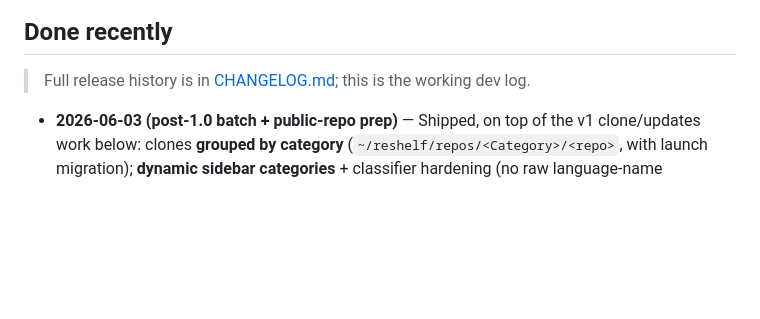
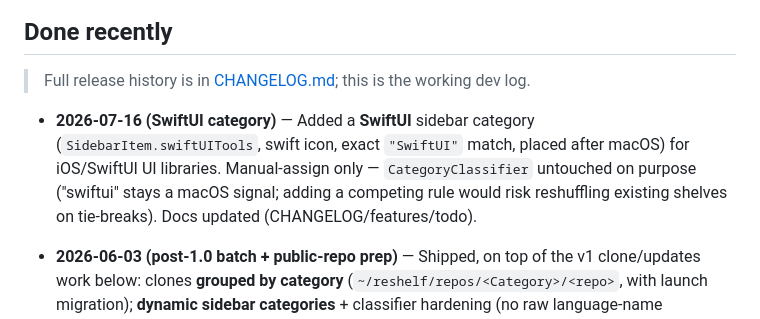
Before and after one commit to aka-kika/reshelf, a Markdown page: todo.md, the part around the change. Rendered like a GitHub page; blank space fills up the shorter version.

```diff
--- a/todo.md
+++ b/todo.md
@@ -60,6 +60,8 @@ Near-term work for **reshelf**. Check off as you go. Agents: do not recreate thi
 
 > Full release history is in [CHANGELOG.md](CHANGELOG.md); this is the working dev log.
 
+- **2026-07-16 (SwiftUI category)** — Added a **SwiftUI** sidebar category (`SidebarItem.swiftUITools`, swift icon, exact `"SwiftUI"` match, placed after macOS) for iOS/SwiftUI UI libraries. Manual-assign only — `CategoryClassifier` untouched on purpose ("swiftui" stays a macOS signal; adding a competing rule would risk reshuffling existing shelves on tie-breaks). Docs updated (CHANGELOG/features/todo).
+
 - **2026-06-03 (post-1.0 batch + public-repo prep)** — Shipped, on top of the v1 clone/updates work below: clones **grouped by category** (`~/reshelf/repos/<Category>/<repo>`, with launch migration); **dynamic sidebar categories** + classifier hardening (no raw language-name categories); **shelf keyboard moves** (⌘T/⌘Y/⌘⇧G) + recolored badges (blue/gray/amber); **list sorting** (Recently Added / Name / Stars); **Enter-to-save** in Quick Capture; **duplicate protection** (capture guard + `Remove Duplicate Repos`); **license explainer** popover + strict-license caution + Settings toggle; clone-index **perf cache** (O(1) `isCloned`); update-dot sync after pull. Added the **Claude Code skill** under `extras/reshelf-skill/`. Cleaned the repo for public release (removed stray root `AppIcon.icns`/`Info.plist`/`generate_xcode.py`/`AppIcon.iconset`; refreshed README/goals/features/future-features/AGENTS/CHANGELOG).
 - **2026-06-03 (v1 clone + updates + Cloned filter)** — Shipped v1 local-clone with **no AI and no `git-lfs` requirement** (LFS smudge/clean/process filters bypassed in `GitClient`, full clone via `blobless: false`). Clone from the repo right-click menu or the inspector's **Local Copy** section to `~/reshelf/repos/<repo>` (flat naming; `<owner>-<repo>` only on a real collision, verified against `.git/config` origin). Rows show a **cloning spinner** then a **disk badge**; cloning no longer auto-opens Finder. Added a plain-git **update check**: opening a cloned repo's inspector runs a read-only `git ls-remote origin HEAD` (`GitClient.remoteDefaultHead`) and shows **✓ Up to date** / **↑ Updates available** + one-click **Pull** (`pullFastForward`); `CatalogCloneService.UpdateStatus/updateStatus/pull`. **File → Check Clones for Updates** (⌘⇧U) batch-checks every clone and flags behind ones with an **orange dot** on the row badge (`behindProjectIDs`). New **Cloned** sidebar filter (`SidebarItem.cloned`, filesystem-derived via `isCloned`, filtered in-memory, live count). On-demand only — no background polling. Deleted old owner-nested orphan clones. Docs updated (README/features).
 - **2026-06-02 (simplify v1 → catalog)** — Moved the entire **Intelligence engine to v2**, gated behind the single `LabsFeatures` flag (off by default); **no engine code deleted** (dormant for v2). With Labs off the default app is a pure **catalog**: gated the per-repo Fetch-Intelligence/Reveal-Clone/Runbook/Compare context-menu items + the row intelligence badges (`ProjectListView`); the inspector's clone/runbook/AI-insight/stack/relationships/recommendations sections (`InspectView`, `InspectorSection.isIntelligence`); the Quick Capture "Generate with AI" step (`QuickCaptureSheet`); the **Catalog** + **Actions** menus, **Queue**, and Explore (`OpenSourceShelfApp`); and the **AI Providers** tab + **Repository Storage** card + intelligence inspector-section rows (`SettingsView`). Reframed the Labs toggle as **"Enable Intelligence (v2 preview)"**. Docs updated (README/features).
```
Also changed, not shown: features.md (+1 -1 lines).
